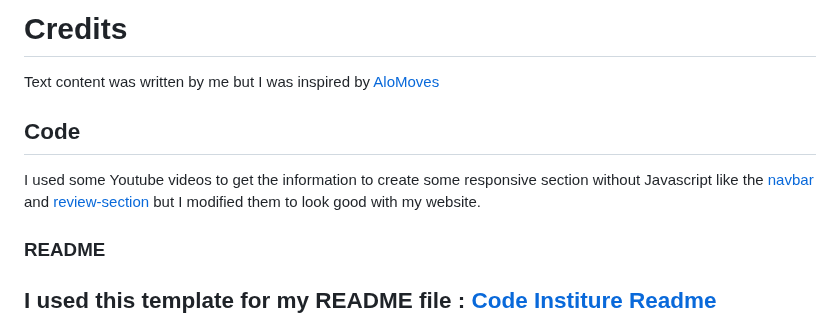
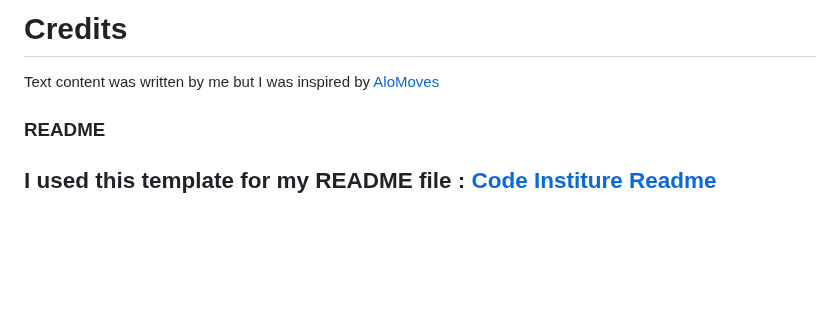
Before and after one commit to soukasamadi/yogamoves, a Markdown page: README.md, the part around the change. GitHub-like rendering; blank space fills up the shorter version.

Commit message:
project completed

```diff
--- a/README.md
+++ b/README.md
@@ -161,10 +161,7 @@ I was inspired by [Alo Moves] (https://www.alomoves.com)
 
 # Credits
 Text content was written by me but I was inspired by [AloMoves](https://www.alomoves.com)
-## Code
 
-I used some Youtube videos to get the information to create some responsive section without Javascript
-like the [navbar](https://www.youtube.com/watch?v=cLOT0APQzDs&t=739s) and [review-section](https://www.youtube.com/watch?v=1CZhGDU5cWM) but I modified them to look good with my website.
 
 ### README
 
```
